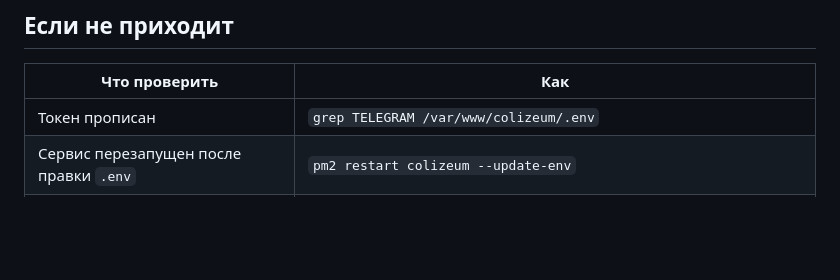
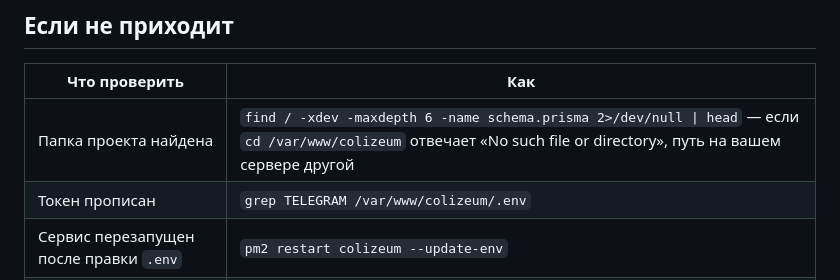
Before and after one commit to ArturFirstow/Colizeum__CRM, a Markdown page: docs/TELEGRAM.md, the part around the change. GitHub-like rendering; blank space fills up the shorter version.

```diff
--- a/docs/TELEGRAM.md
+++ b/docs/TELEGRAM.md
@@ -105,6 +105,7 @@ pm2 restart colizeum --update-env
 
 | Что проверить | Как |
 |---|---|
+| Папка проекта найдена | `find / -xdev -maxdepth 6 -name schema.prisma 2>/dev/null \| head` — если `cd /var/www/colizeum` отвечает «No such file or directory», путь на вашем сервере другой |
 | Токен прописан | `grep TELEGRAM /var/www/colizeum/.env` |
 | Сервис перезапущен после правки `.env` | `pm2 restart colizeum --update-env` |
 | Сотрудник написал боту `/start` | без этого Telegram блокирует отправку |
```
Also changed, not shown: docs/ДЕПЛОЙ.md (+25 -0 lines).
